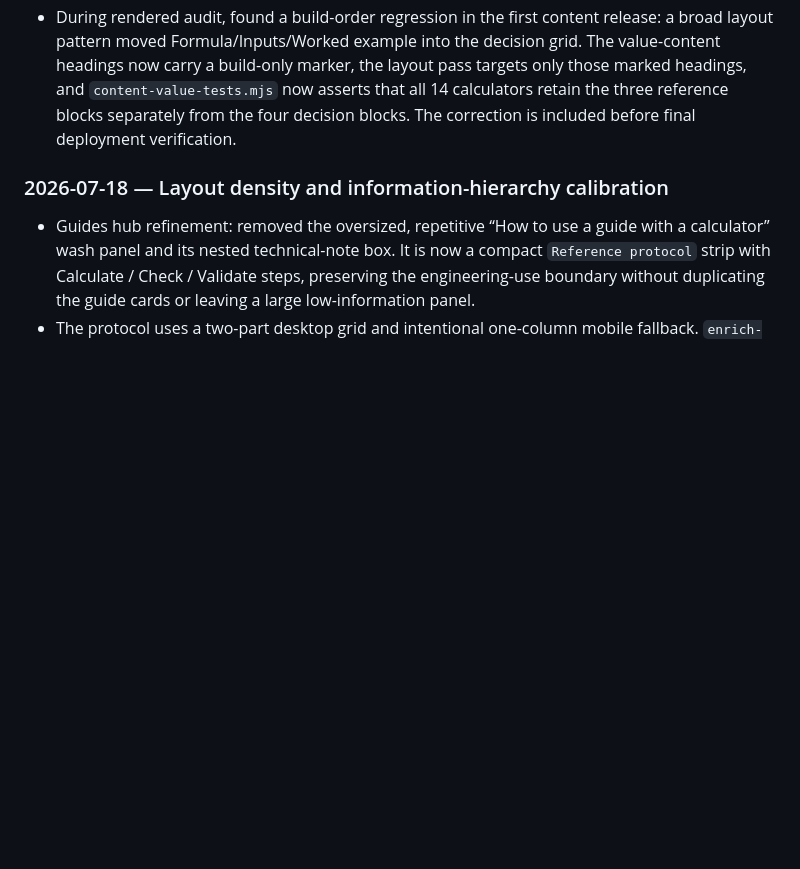
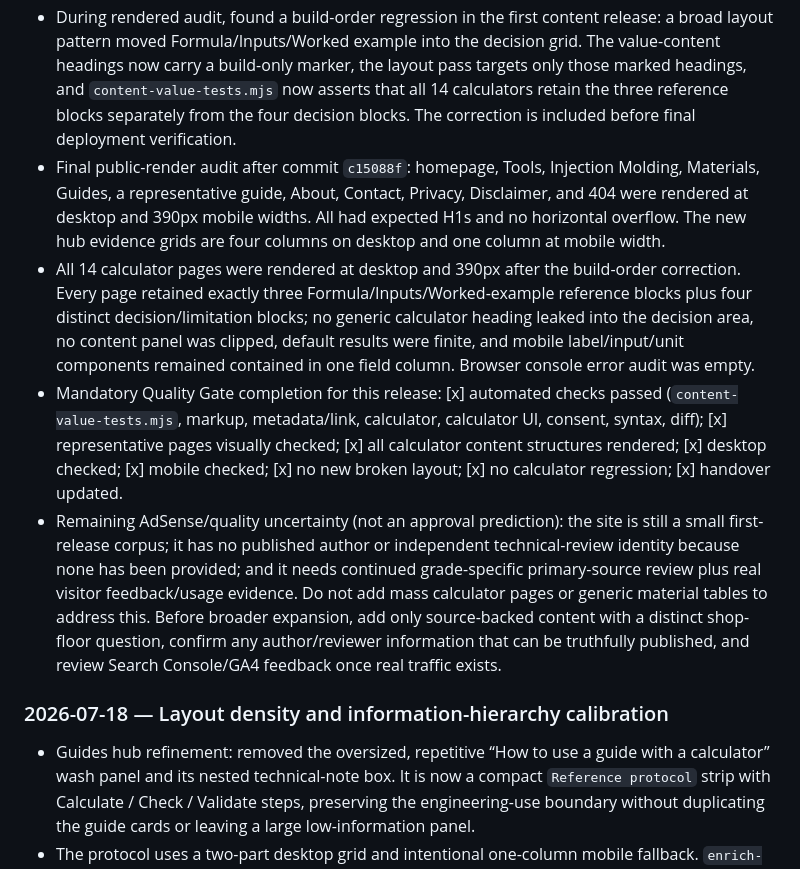
Before and after one commit to canghun13/plasticscalc, a Markdown page: handover.md, the part around the change. Rendered like a GitHub page; blank space fills up the shorter version.

Commit message:
Record content value audit results

```diff
--- a/handover.md
+++ b/handover.md
@@ -440,6 +440,10 @@ Add new entries at the top.
 - Trust remediation: About now states the published calculation lifecycle, limits, correction path, and absence of machine-maker/qualification claims. Contact remains the route for traceable technical correction suggestions.
 - Added `content-value-tests.mjs` to enforce distinct calculator decision blocks and FAQs, absence of the removed generic calculator filler, concrete hub evidence, Materials data workflow, and method transparency after every static rebuild. Automated content, markup, metadata/link, calculator, calculator-UI, consent, and JavaScript checks pass before deployment; production render verification follows this content release.
 - During rendered audit, found a build-order regression in the first content release: a broad layout pattern moved Formula/Inputs/Worked example into the decision grid. The value-content headings now carry a build-only marker, the layout pass targets only those marked headings, and `content-value-tests.mjs` now asserts that all 14 calculators retain the three reference blocks separately from the four decision blocks. The correction is included before final deployment verification.
+- Final public-render audit after commit `c15088f`: homepage, Tools, Injection Molding, Materials, Guides, a representative guide, About, Contact, Privacy, Disclaimer, and 404 were rendered at desktop and 390px mobile widths. All had expected H1s and no horizontal overflow. The new hub evidence grids are four columns on desktop and one column at mobile width.
+- All 14 calculator pages were rendered at desktop and 390px after the build-order correction. Every page retained exactly three Formula/Inputs/Worked-example reference blocks plus four distinct decision/limitation blocks; no generic calculator heading leaked into the decision area, no content panel was clipped, default results were finite, and mobile label/input/unit components remained contained in one field column. Browser console error audit was empty.
+- Mandatory Quality Gate completion for this release: [x] automated checks passed (`content-value-tests.mjs`, markup, metadata/link, calculator, calculator UI, consent, syntax, diff); [x] representative pages visually checked; [x] all calculator content structures rendered; [x] desktop checked; [x] mobile checked; [x] no new broken layout; [x] no calculator regression; [x] handover updated.
+- Remaining AdSense/quality uncertainty (not an approval prediction): the site is still a small first-release corpus; it has no published author or independent technical-review identity because none has been provided; and it needs continued grade-specific primary-source review plus real visitor feedback/usage evidence. Do not add mass calculator pages or generic material tables to address this. Before broader expansion, add only source-backed content with a distinct shop-floor question, confirm any author/reviewer information that can be truthfully published, and review Search Console/GA4 feedback once real traffic exists.
 
 ### 2026-07-18 — Layout density and information-hierarchy calibration
 
```
